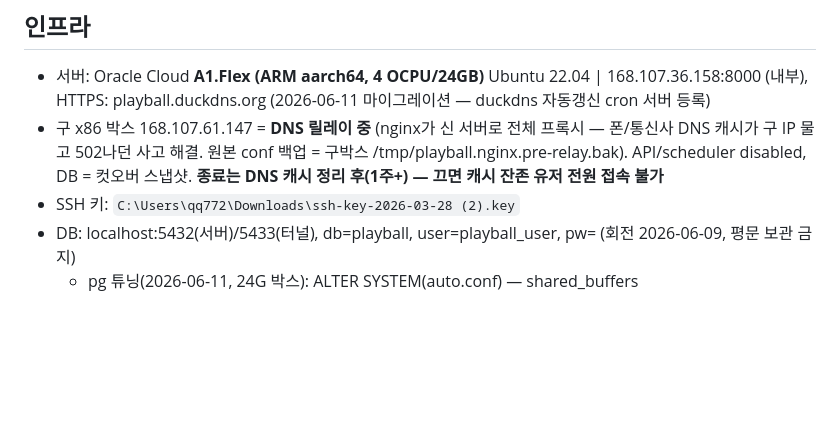
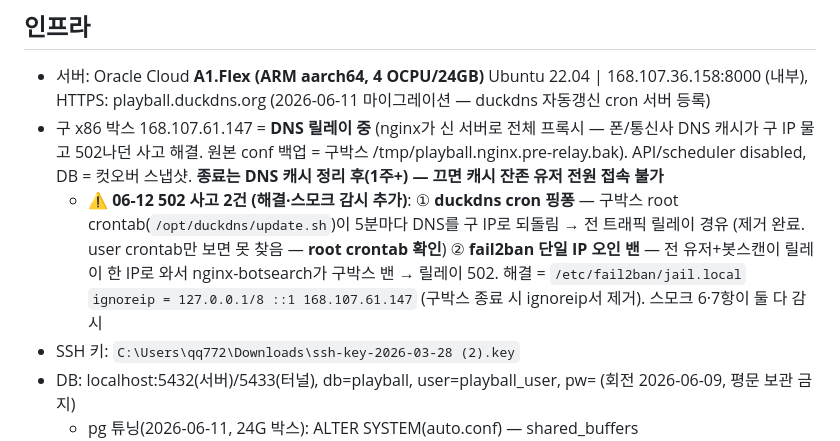
Before and after one commit to Aa26178787/playball, a Markdown page: CLAUDE.md, the part around the change. GitHub-like rendering; blank space fills up the shorter version.

Commit message:
docs: 06-12 502 사고 2건 기록 (duckdns 핑퐁 + fail2ban 오인밴)

```diff
--- a/CLAUDE.md
+++ b/CLAUDE.md
@@ -5,6 +5,7 @@ KBO 야구 앱 | Flutter + FastAPI + PostgreSQL
 ## 인프라
 - 서버: Oracle Cloud **A1.Flex (ARM aarch64, 4 OCPU/24GB)** Ubuntu 22.04 | 168.107.36.158:8000 (내부), HTTPS: playball.duckdns.org (2026-06-11 마이그레이션 — duckdns 자동갱신 cron 서버 등록)
 - 구 x86 박스 168.107.61.147 = **DNS 릴레이 중** (nginx가 신 서버로 전체 프록시 — 폰/통신사 DNS 캐시가 구 IP 물고 502나던 사고 해결. 원본 conf 백업 = 구박스 /tmp/playball.nginx.pre-relay.bak). API/scheduler disabled, DB = 컷오버 스냅샷. **종료는 DNS 캐시 정리 후(1주+) — 끄면 캐시 잔존 유저 전원 접속 불가**
+  - ⚠️ **06-12 502 사고 2건 (해결·스모크 감시 추가)**: ① **duckdns cron 핑퐁** — 구박스 root crontab(`/opt/duckdns/update.sh`)이 5분마다 DNS를 구 IP로 되돌림 → 전 트래픽 릴레이 경유 (제거 완료. user crontab만 보면 못 찾음 — **root crontab 확인**) ② **fail2ban 단일 IP 오인 밴** — 전 유저+봇스캔이 릴레이 한 IP로 와서 nginx-botsearch가 구박스 밴 → 릴레이 502. 해결 = `/etc/fail2ban/jail.local` `ignoreip = 127.0.0.1/8 ::1 168.107.61.147` (구박스 종료 시 ignoreip서 제거). 스모크 6·7항이 둘 다 감시
 - SSH 키: `C:\Users\qq772\Downloads\ssh-key-2026-03-28 (2).key`
 - DB: localhost:5432(서버)/5433(터널), db=playball, user=playball_user, pw=<env DB_PASSWORD> (회전 2026-06-09, 평문 보관 금지)
   - pg 튜닝(2026-06-11, 24G 박스): ALTER SYSTEM(auto.conf) — shared_buffers 4G·effective_cache_size 12G·work_mem 32M·maintenance 1G·max_wal 2G·random_page_cost 1.1·parallel 4/2. DB 재구축 시 auto.conf 보존/재적용
```
